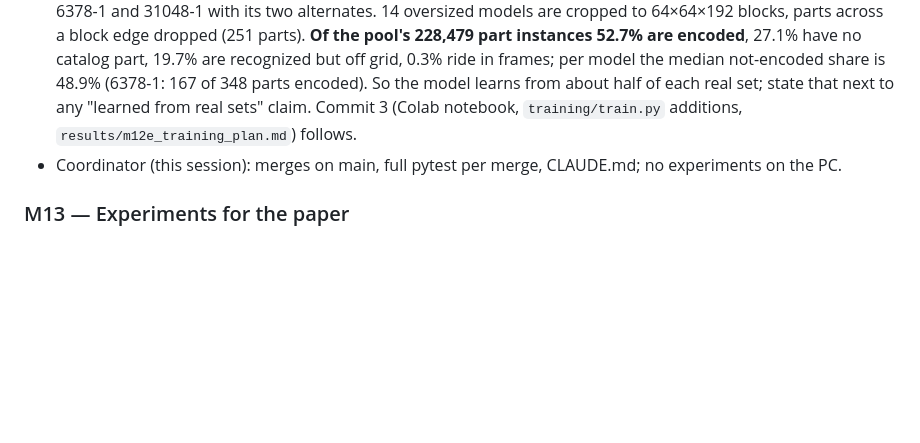
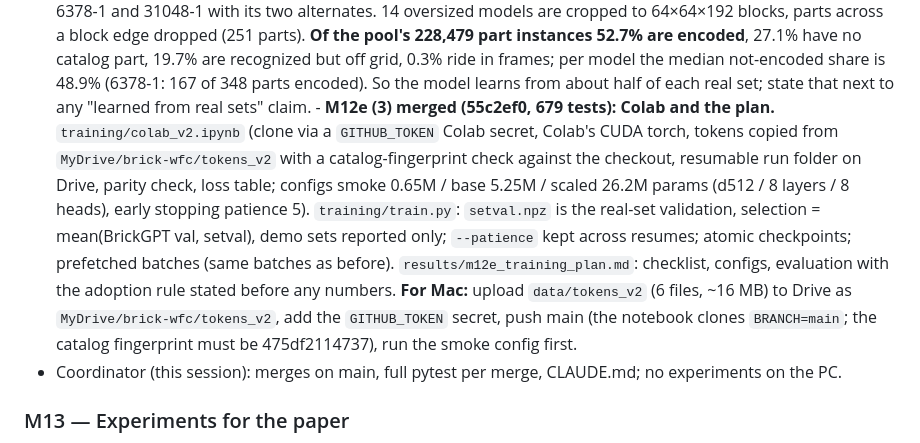
Before and after one commit to macint0/brick-wfc, a Markdown page: CLAUDE.md, the part around the change. GitHub-like rendering; blank space fills up the shorter version.

Commit message:
CLAUDE.md: M12e (3) merged (Colab notebook, train.py changes, training plan; Mac's Colab checklist)

```diff
--- a/CLAUDE.md
+++ b/CLAUDE.md
@@ -573,8 +573,15 @@ open; nothing changes there now.
   edge dropped (251 parts). **Of the pool's 228,479 part instances 52.7% are encoded**, 27.1% have no catalog part,
   19.7% are recognized but off grid, 0.3% ride in frames; per model the median not-encoded share is 48.9% (6378-1:
   167 of 348 parts encoded). So the model learns from about half of each real set; state that next to any "learned
-  from real sets" claim. Commit 3 (Colab notebook, `training/train.py` additions, `results/m12e_training_plan.md`)
-  follows.
+  from real sets" claim. - **M12e (3) merged (55c2ef0, 679 tests): Colab and the plan.** `training/colab_v2.ipynb` (clone via a `GITHUB_TOKEN`
+  Colab secret, Colab's CUDA torch, tokens copied from `MyDrive/brick-wfc/tokens_v2` with a catalog-fingerprint check
+  against the checkout, resumable run folder on Drive, parity check, loss table; configs smoke 0.65M / base 5.25M /
+  scaled 26.2M params (d512 / 8 layers / 8 heads), early stopping patience 5). `training/train.py`: `setval.npz` is the
+  real-set validation, selection = mean(BrickGPT val, setval), demo sets reported only; `--patience` kept across
+  resumes; atomic checkpoints; prefetched batches (same batches as before). `results/m12e_training_plan.md`: checklist,
+  configs, evaluation with the adoption rule stated before any numbers. **For Mac:** upload `data/tokens_v2` (6 files,
+  ~16 MB) to Drive as `MyDrive/brick-wfc/tokens_v2`, add the `GITHUB_TOKEN` secret, push main (the notebook clones
+  `BRANCH=main`; the catalog fingerprint must be 475df2114737), run the smoke config first.
 - Coordinator (this session): merges on main, full pytest per merge, CLAUDE.md; no experiments on the PC.
 
 ### M13 — Experiments for the paper
```
